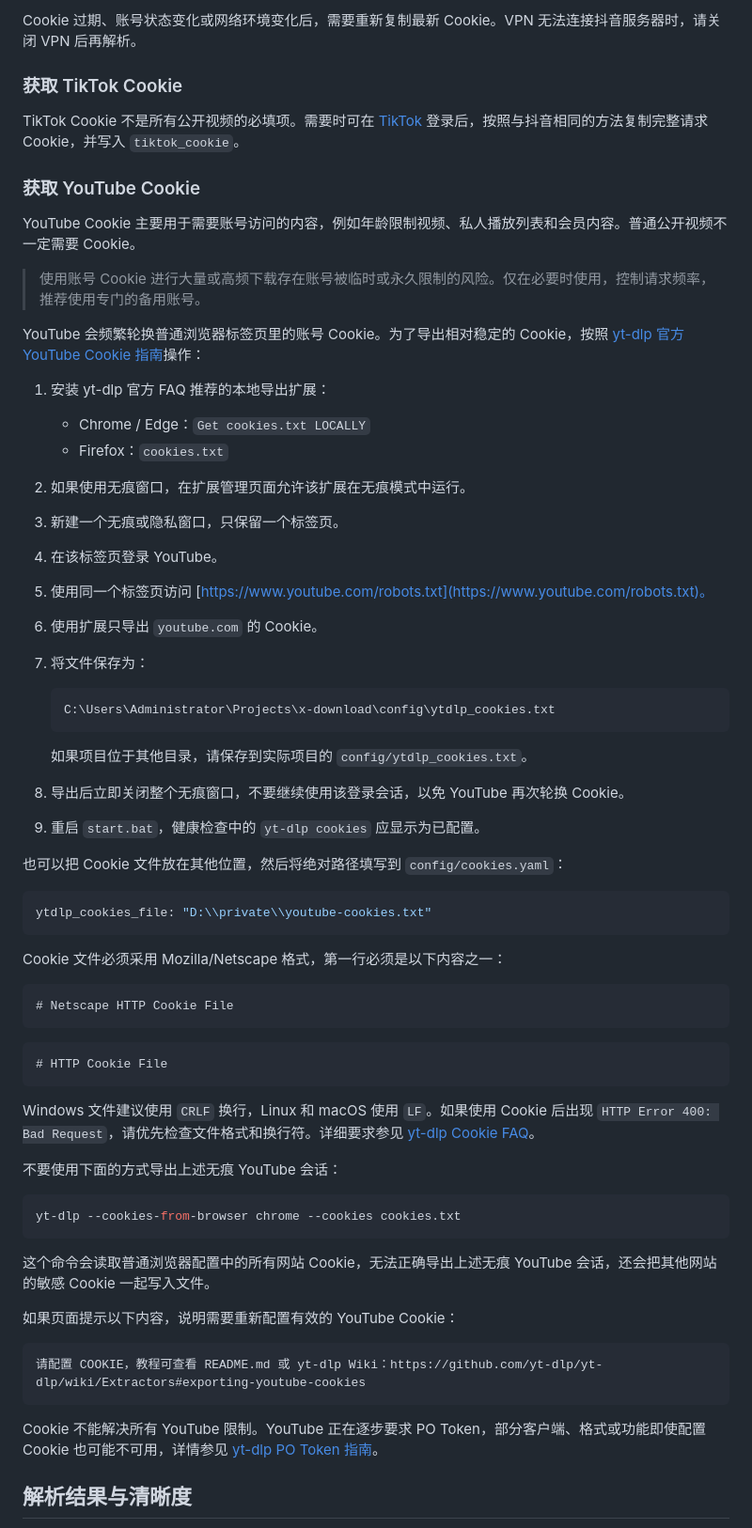
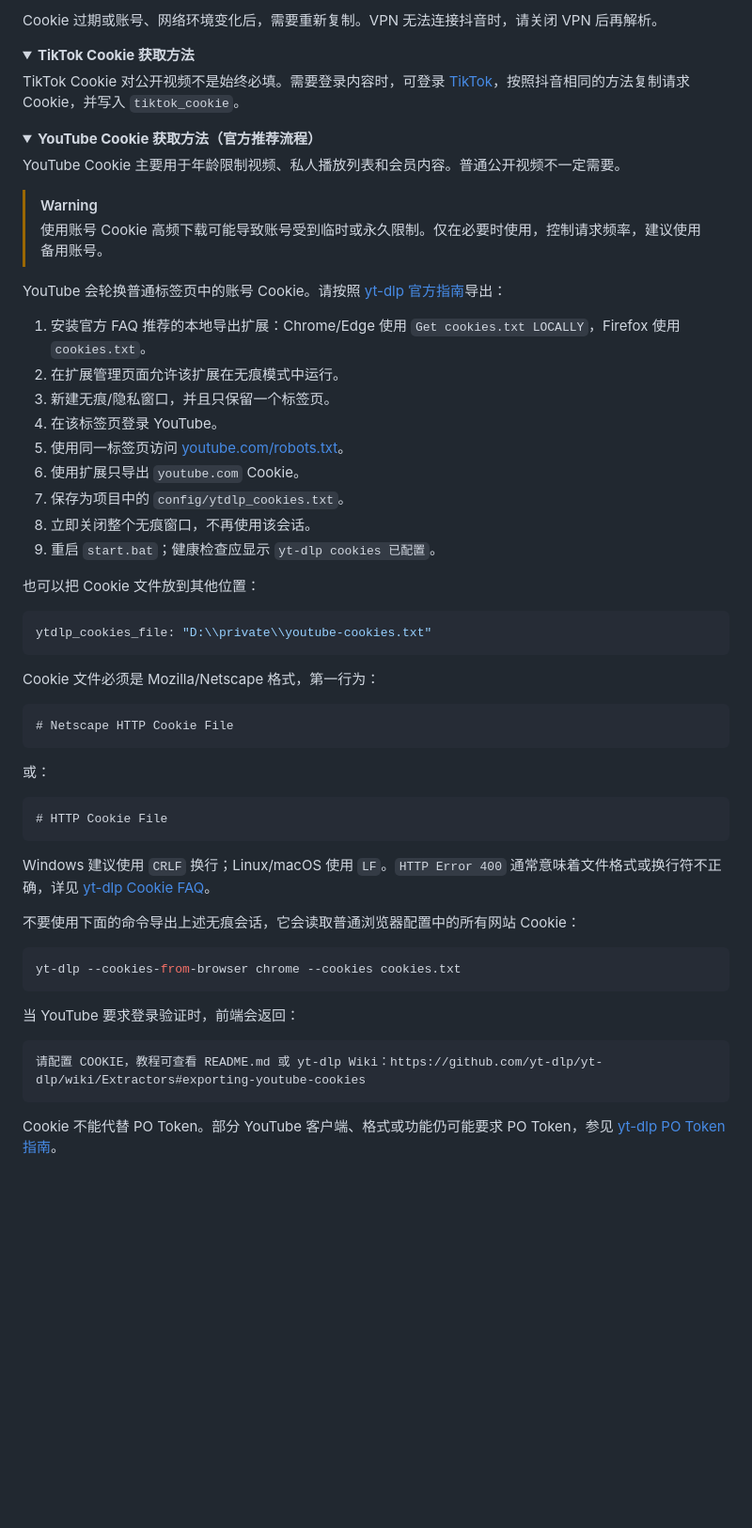
Before and after one commit to Angasky/x-download, a Markdown page: README.md, the part around the change printed below. Shown: that part at 94% size. Drawn GitHub-style; folded sections open; blank space fills up the shorter version.

````diff
--- a/README.md
+++ b/README.md
@@ -123,70 +167,68 @@ start.bat --reconfigure
 
-Cookie 过期、账号状态变化或网络环境变化后，需要重新复制最新 Cookie。VPN 无法连接抖音服务器时，请关闭 VPN 后再解析。
+Cookie 过期或账号、网络环境变化后，需要重新复制。VPN 无法连接抖音时，请关闭 VPN 后再解析。
 
-### 获取 TikTok Cookie
+</details>
 
-TikTok Cookie 不是所有公开视频的必填项。需要时可在 [TikTok](https://www.tiktok.com/) 登录后，按照与抖音相同的方法复制完整请求 Cookie，并写入 `tiktok_cookie`。
+<details>
+<summary><b>TikTok Cookie 获取方法</b></summary>
 
-### 获取 YouTube Cookie
+TikTok Cookie 对公开视频不是始终必填。需要登录内容时，可登录 [TikTok](https://www.tiktok.com/)，按照抖音相同的方法复制请求 Cookie，并写入 `tiktok_cookie`。
 
-YouTube Cookie 主要用于需要账号访问的内容，例如年龄限制视频、私人播放列表和会员内容。普通公开视频不一定需要 Cookie。
+</details>
 
-> 使用账号 Cookie 进行大量或高频下载存在账号被临时或永久限制的风险。仅在必要时使用，控制请求频率，推荐使用专门的备用账号。
+<details>
+<summary><b>YouTube Cookie 获取方法（官方推荐流程）</b></summary>
 
-YouTube 会频繁轮换普通浏览器标签页里的账号 Cookie。为了导出相对稳定的 Cookie，按照 [yt-dlp 官方 YouTube Cookie 指南](https://github.com/yt-dlp/yt-dlp/wiki/Extractors#exporting-youtube-cookies)操作：
+YouTube Cookie 主要用于年龄限制视频、私人播放列表和会员内容。普通公开视频不一定需要。
 
-1. 安装 yt-dlp 官方 FAQ 推荐的本地导出扩展：
-   - Chrome / Edge：`Get cookies.txt LOCALLY`
-   - Firefox：`cookies.txt`
-2. 如果使用无痕窗口，在扩展管理页面允许该扩展在无痕模式中运行。
-3. 新建一个无痕或隐私窗口，只保留一个标签页。
+> [!WARNING]
+> 使用账号 Cookie 高频下载可能导致账号受到临时或永久限制。仅在必要时使用，控制请求频率，建议使用备用账号。
+
+YouTube 会轮换普通标签页中的账号 Cookie。请按照 [yt-dlp 官方指南](https://github.com/yt-dlp/yt-dlp/wiki/Extractors#exporting-youtube-cookies)导出：
+
+1. 安装官方 FAQ 推荐的本地导出扩展：Chrome/Edge 使用 `Get cookies.txt LOCALLY`，Firefox 使用 `cookies.txt`。
+2. 在扩展管理页面允许该扩展在无痕模式中运行。
+3. 新建无痕/隐私窗口，并且只保留一个标签页。
 4. 在该标签页登录 YouTube。
-5. 使用同一个标签页访问 [https://www.youtube.com/robots.txt](https://www.youtube.com/robots.txt)。
-6. 使用扩展只导出 `youtube.com` 的 Cookie。
-7. 将文件保存为：
+5. 使用同一标签页访问 [youtube.com/robots.txt](https://www.youtube.com/robots.txt)。
+6. 使用扩展只导出 `youtube.com` Cookie。
+7. 保存为项目中的 `config/ytdlp_cookies.txt`。
+8. 立即关闭整个无痕窗口，不再使用该会话。
+9. 重启 `start.bat`；健康检查应显示 `yt-dlp cookies 已配置`。
 
-   ```text
-   C:\Users\Administrator\Projects\x-download\config\ytdlp_cookies.txt
-   ```
-
-   如果项目位于其他目录，请保存到实际项目的 `config/ytdlp_cookies.txt`。
-
-8. 导出后立即关闭整个无痕窗口，不要继续使用该登录会话，以免 YouTube 再次轮换 Cookie。
-9. 重启 `start.bat`，健康检查中的 `yt-dlp cookies` 应显示为已配置。
-
-也可以把 Cookie 文件放在其他位置，然后将绝对路径填写到 `config/cookies.yaml`：
+也可以把 Cookie 文件放到其他位置：
 
 ```yaml
 ytdlp_cookies_file: "D:\\private\\youtube-cookies.txt"
 ```
 
-Cookie 文件必须采用 Mozilla/Netscape 格式，第一行必须是以下内容之一：
+Cookie 文件必须是 Mozilla/Netscape 格式，第一行为：
 
 ```text
 # Netscape HTTP Cookie File
 ```
 
+或：
+
 ```text
 # HTTP Cookie File
 ```
 
-Windows 文件建议使用 `CRLF` 换行，Linux 和 macOS 使用 `LF`。如果使用 Cookie 后出现 `HTTP Error 400: Bad Request`，请优先检查文件格式和换行符。详细要求参见 [yt-dlp Cookie FAQ](https://github.com/yt-dlp/yt-dlp/wiki/FAQ#how-do-i-pass-cookies-to-yt-dlp)。
+Windows 建议使用 `CRLF` 换行；Linux/macOS 使用 `LF`。`HTTP Error 400` 通常意味着文件格式或换行符不正确，详见 [yt-dlp Cookie FAQ](https://github.com/yt-dlp/yt-dlp/wiki/FAQ#how-do-i-pass-cookies-to-yt-dlp)。
 
-不要使用下面的方式导出上述无痕 YouTube 会话：
+不要使用下面的命令导出上述无痕会话，它会读取普通浏览器配置中的所有网站 Cookie：
 
 ```bash
 yt-dlp --cookies-from-browser chrome --cookies cookies.txt
 ```
 
-这个命令会读取普通浏览器配置中的所有网站 Cookie，无法正确导出上述无痕 YouTube 会话，还会把其他网站的敏感 Cookie 一起写入文件。
-
-如果页面提示以下内容，说明需要重新配置有效的 YouTube Cookie：
+当 YouTube 要求登录验证时，前端会返回：
 
 ```text
 请配置 COOKIE，教程可查看 README.md 或 yt-dlp Wiki：https://github.com/yt-dlp/yt-dlp/wiki/Extractors#exporting-youtube-cookies
 ```
 
-Cookie 不能解决所有 YouTube 限制。YouTube 正在逐步要求 PO Token，部分客户端、格式或功能即使配置 Cookie 也可能不可用，详情参见 [yt-dlp PO Token 指南](https://github.com/yt-dlp/yt-dlp/wiki/PO-Token-Guide)。
+Cookie 不能代替 PO Token。部分 YouTube 客户端、格式或功能仍可能要求 PO Token，参见 [yt-dlp PO Token 指南](https://github.com/yt-dlp/yt-dlp/wiki/PO-Token-Guide)。
 
-## 解析结果与清晰度
+</details>
 
````
Also changed, not shown: other parts of README.md (+217 -144 lines), docs/assets/sponsor-alipay.png (added), docs/assets/sponsor-wechat.png (added), 1 other file.
